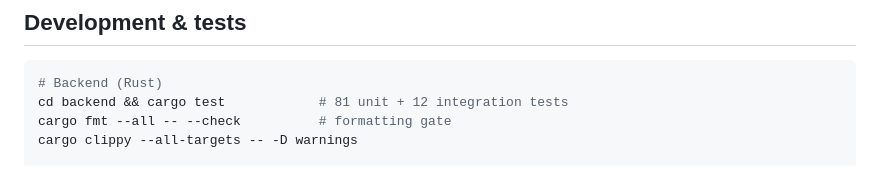
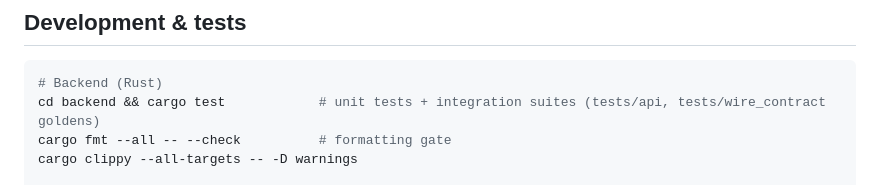
Before and after one commit to Gwoks/hookbox, a Markdown page: README.md, the part around the change. Drawn GitHub-style.

Commit message:
docs: make the README backend test line count-free
The "81 unit + 12 integration tests" figure was long stale; describe the
suites instead of counting them.

Co-Authored-By: Claude Opus 5.5 <noreply@anthropic.com>

````diff
--- a/README.md
+++ b/README.md
@@ -169,7 +169,7 @@ ordinary error handling:
 
 ```bash
 # Backend (Rust)
-cd backend && cargo test            # 81 unit + 12 integration tests
+cd backend && cargo test            # unit tests + integration suites (tests/api, tests/wire_contract goldens)
 cargo fmt --all -- --check          # formatting gate
 cargo clippy --all-targets -- -D warnings
 
````
